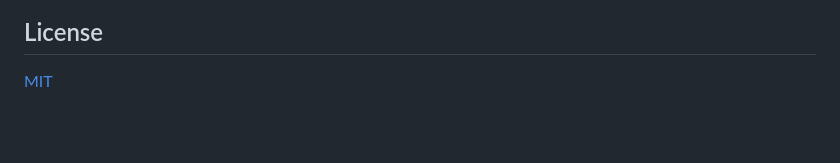
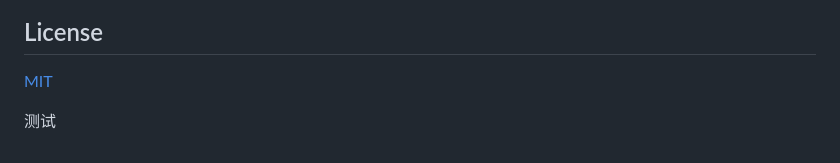
Before and after one commit to alfredhuang211/cloudrun-flask, a Markdown page: README.md, the part around the change. GitHub-like rendering; blank space fills up the shorter version.

```diff
--- a/README.md
+++ b/README.md
@@ -122,3 +122,6 @@ curl -X POST -H 'content-type: application/json' -d '{"action": "inc"}' https://
 ## License
 
 [MIT](./LICENSE)
+
+
+测试
```
